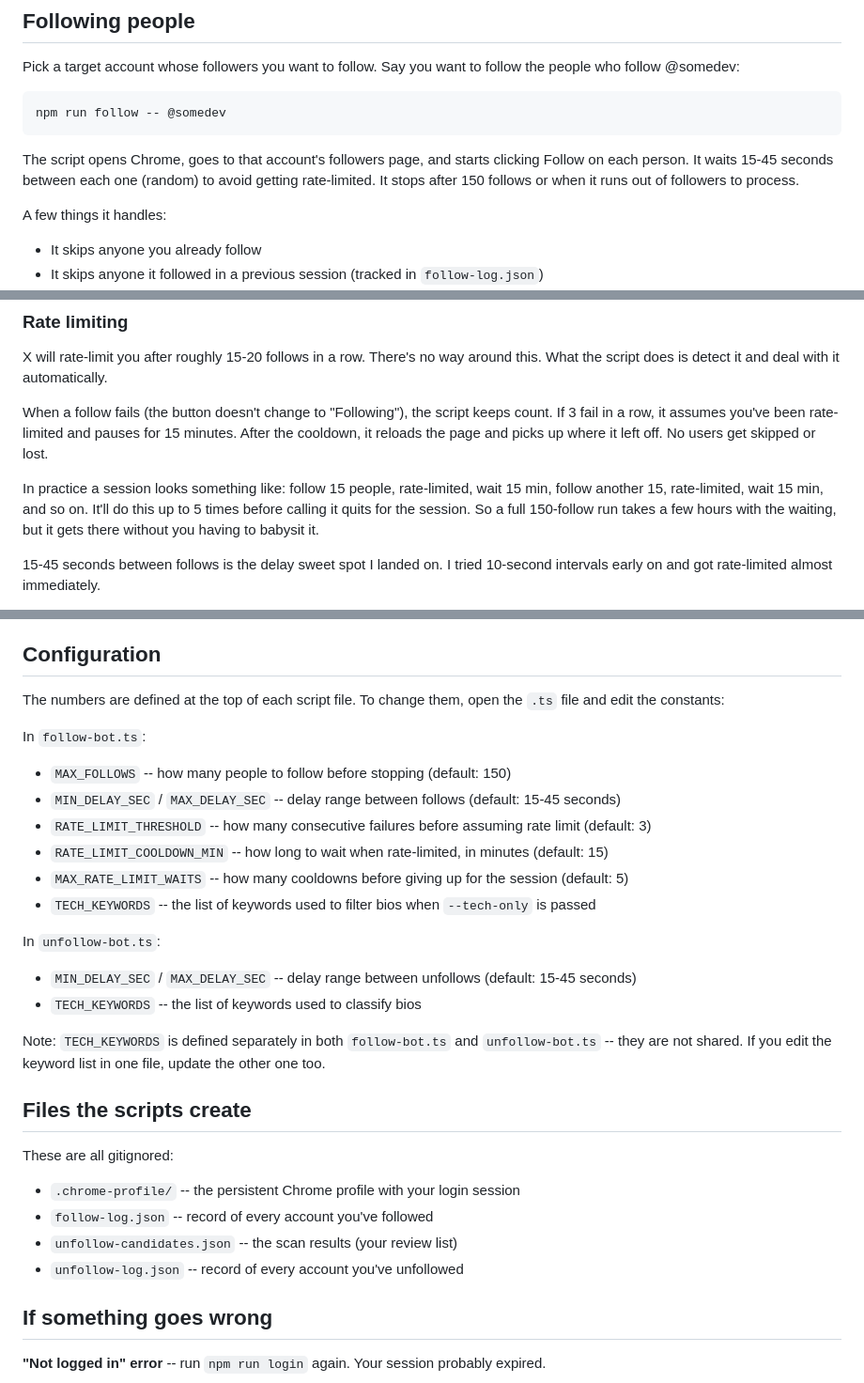
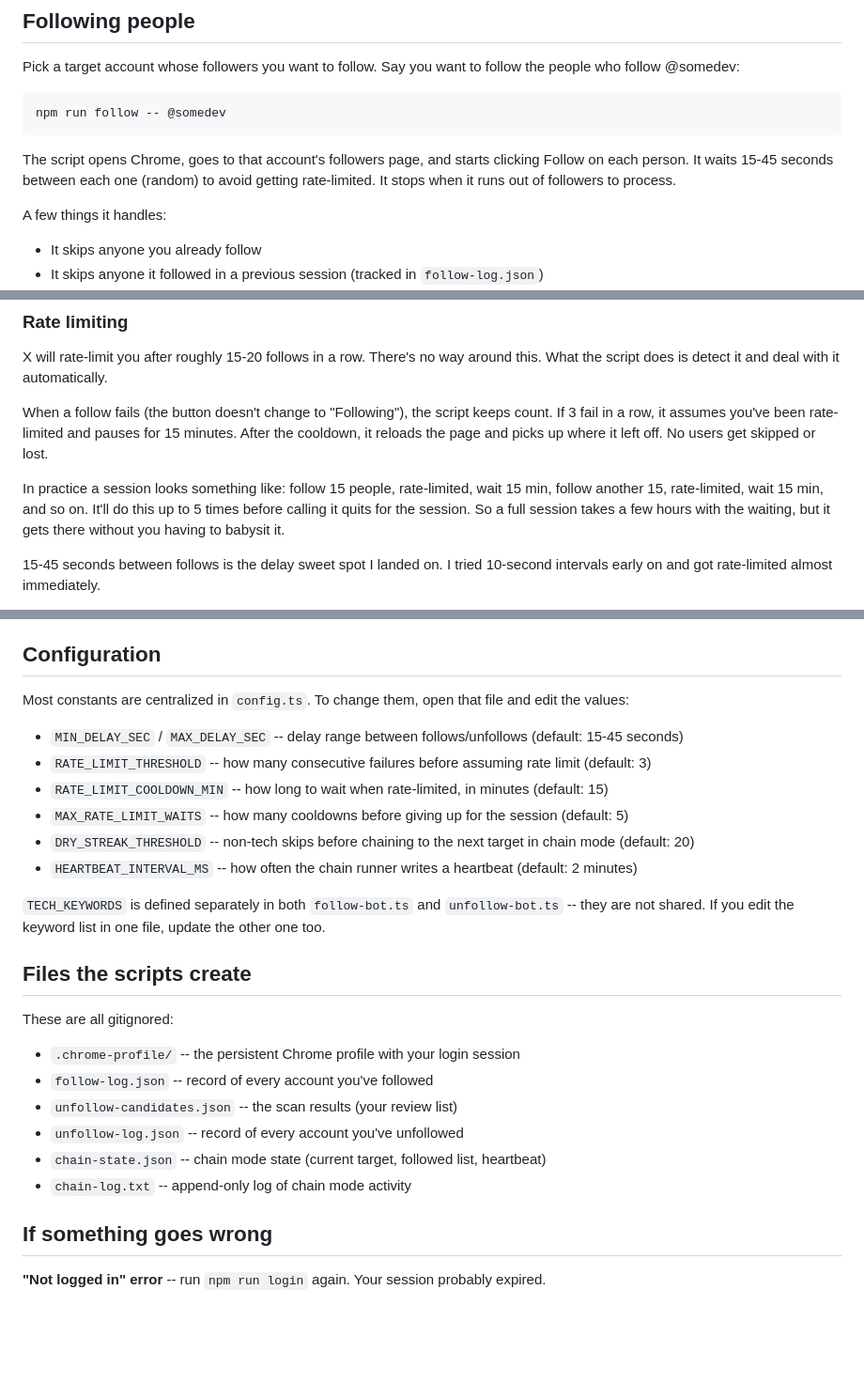
Before and after one commit to MarvelNwachukwu/xperiment, a Markdown page: README.md, 3 parts joined by grey strips. Shown at 94% size. GitHub-like rendering; blank space fills up the shorter version.

````diff
--- a/README.md
+++ b/README.md
@@ -47,7 +47,7 @@ Pick a target account whose followers you want to follow. Say you want to follow
 npm run follow -- @somedev
 ```
 
-The script opens Chrome, goes to that account's followers page, and starts clicking Follow on each person. It waits 15-45 seconds between each one (random) to avoid getting rate-limited. It stops after 150 follows or when it runs out of followers to process.
+The script opens Chrome, goes to that account's followers page, and starts clicking Follow on each person. It waits 15-45 seconds between each one (random) to avoid getting rate-limited. It stops when it runs out of followers to process.
 
 A few things it handles:
 
@@ -77,7 +77,7 @@ X will rate-limit you after roughly 15-20 follows in a row. There's no way aroun
 
 When a follow fails (the button doesn't change to "Following"), the script keeps count. If 3 fail in a row, it assumes you've been rate-limited and pauses for 15 minutes. After the cooldown, it reloads the page and picks up where it left off. No users get skipped or lost.
 
-In practice a session looks something like: follow 15 people, rate-limited, wait 15 min, follow another 15, rate-limited, wait 15 min, and so on. It'll do this up to 5 times before calling it quits for the session. So a full 150-follow run takes a few hours with the waiting, but it gets there without you having to babysit it.
+In practice a session looks something like: follow 15 people, rate-limited, wait 15 min, follow another 15, rate-limited, wait 15 min, and so on. It'll do this up to 5 times before calling it quits for the session. So a full session takes a few hours with the waiting, but it gets there without you having to babysit it.
 
 15-45 seconds between follows is the delay sweet spot I landed on. I tried 10-second intervals early on and got rate-limited almost immediately.
 
@@ -154,21 +206,16 @@ If you crank the delays too low or follow too many people in one sitting, you'll
 
 ## Configuration
 
-The numbers are defined at the top of each script file. To change them, open the `.ts` file and edit the constants:
+Most constants are centralized in `config.ts`. To change them, open that file and edit the values:
 
-In `follow-bot.ts`:
-- `MAX_FOLLOWS` -- how many people to follow before stopping (default: 150)
-- `MIN_DELAY_SEC` / `MAX_DELAY_SEC` -- delay range between follows (default: 15-45 seconds)
+- `MIN_DELAY_SEC` / `MAX_DELAY_SEC` -- delay range between follows/unfollows (default: 15-45 seconds)
 - `RATE_LIMIT_THRESHOLD` -- how many consecutive failures before assuming rate limit (default: 3)
 - `RATE_LIMIT_COOLDOWN_MIN` -- how long to wait when rate-limited, in minutes (default: 15)
 - `MAX_RATE_LIMIT_WAITS` -- how many cooldowns before giving up for the session (default: 5)
-- `TECH_KEYWORDS` -- the list of keywords used to filter bios when `--tech-only` is passed
+- `DRY_STREAK_THRESHOLD` -- non-tech skips before chaining to the next target in chain mode (default: 20)
+- `HEARTBEAT_INTERVAL_MS` -- how often the chain runner writes a heartbeat (default: 2 minutes)
 
-In `unfollow-bot.ts`:
-- `MIN_DELAY_SEC` / `MAX_DELAY_SEC` -- delay range between unfollows (default: 15-45 seconds)
-- `TECH_KEYWORDS` -- the list of keywords used to classify bios
-
-Note: `TECH_KEYWORDS` is defined separately in both `follow-bot.ts` and `unfollow-bot.ts` -- they are not shared. If you edit the keyword list in one file, update the other one too.
+`TECH_KEYWORDS` is defined separately in both `follow-bot.ts` and `unfollow-bot.ts` -- they are not shared. If you edit the keyword list in one file, update the other one too.
 
 ## Files the scripts create
 
@@ -178,6 +225,8 @@ These are all gitignored:
 - `follow-log.json` -- record of every account you've followed
 - `unfollow-candidates.json` -- the scan results (your review list)
 - `unfollow-log.json` -- record of every account you've unfollowed
+- `chain-state.json` -- chain mode state (current target, followed list, heartbeat)
+- `chain-log.txt` -- append-only log of chain mode activity
 
 ## If something goes wrong
 
````
Also changed, not shown: other parts of README.md (+52 -0 lines).
